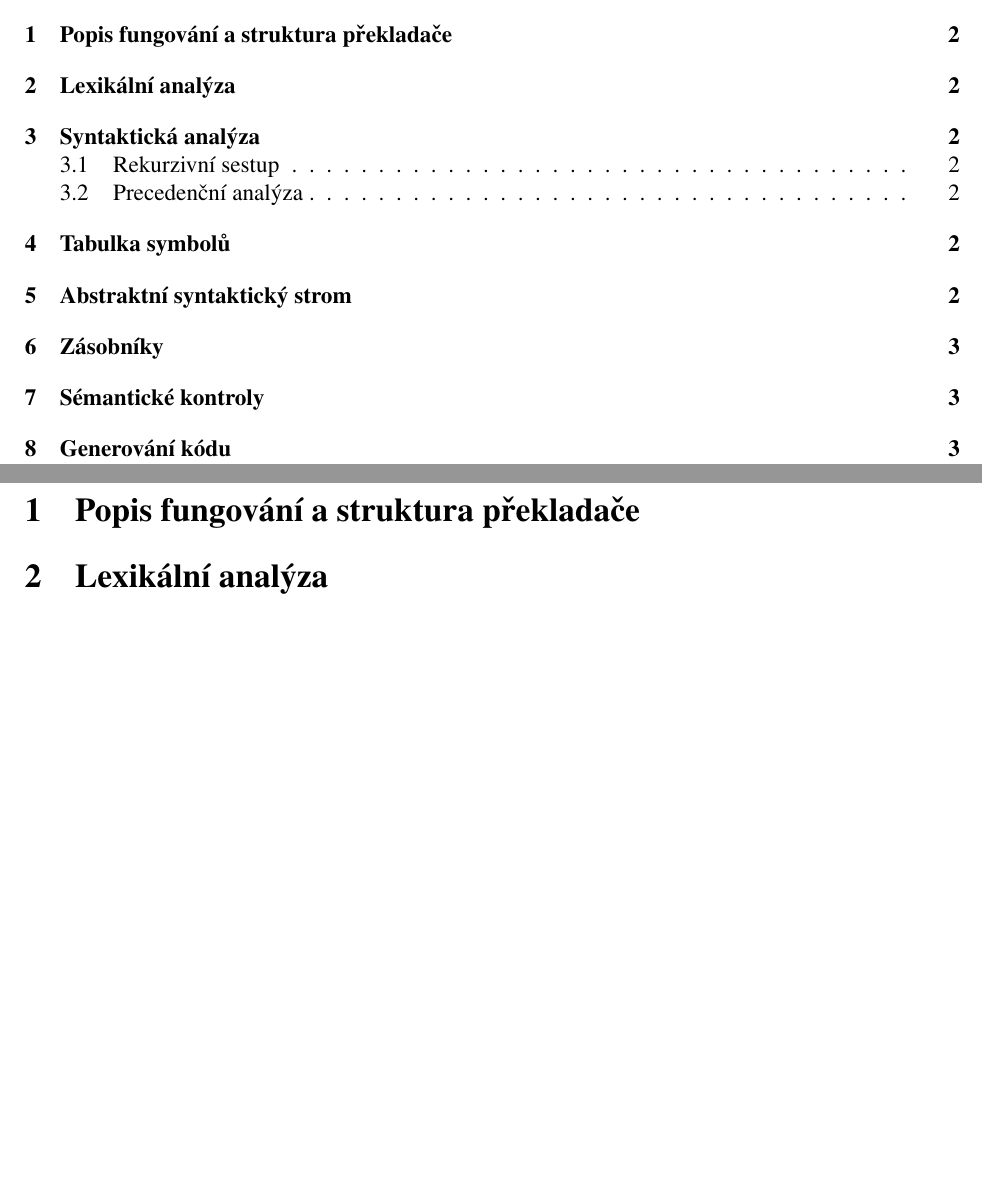
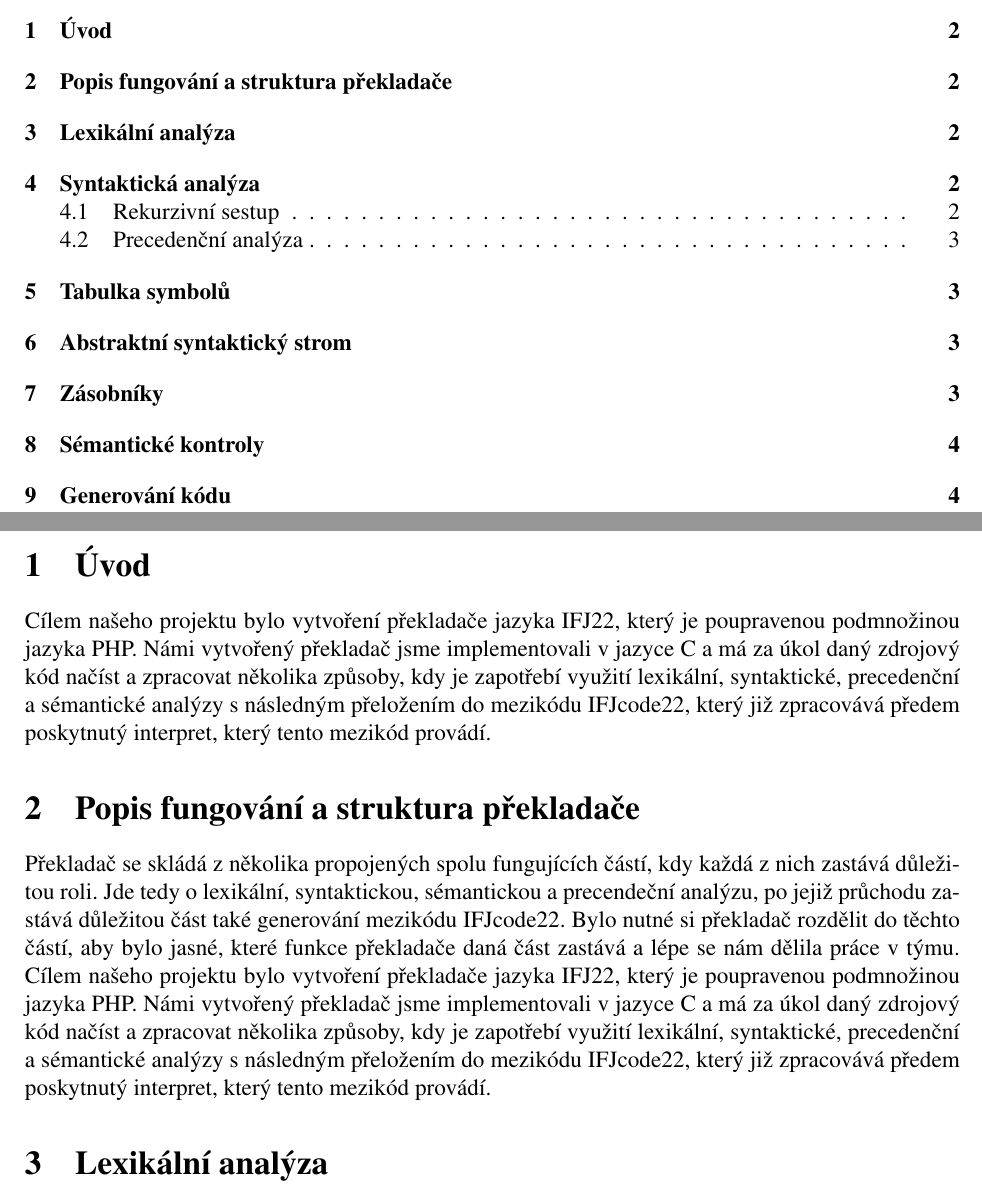
Before and after one commit to tobolikd/IFJproject, a LaTeX document (doc/dokumentace.tex): two parts of pages 2 and 3 of 7 before the commit and two parts of pages 2 and 3 of 8 after it, joined at a grey line, cut at the place of the change, the shorter picture padded with empty space. Compiled offline with pdfLaTeX.

Commit message:
added opening and section with describing of the structure of compiler

```diff
--- a/doc/dokumentace.tex
+++ b/doc/dokumentace.tex
@@ -53,8 +53,11 @@
     \tableofcontents
     \newpage
 
+    \section{Úvod}
+        Cílem našeho projektu bylo vytvoření překladače jazyka IFJ22, který je poupravenou podmnožinou jazyka PHP. Námi vytvořený překladač jsme implementovali v jazyce C a  má za úkol daný zdrojový kód načíst a zpracovat několika způsoby, kdy je zapotřebí využití lexikální, syntaktické, precedenční a sémantické analýzy s následným přeložením do mezikódu IFJcode22, který již zpracovává předem poskytnutý interpret, který tento mezikód provádí.
     \section{Popis fungování a struktura překladače}
-
+    Překladač se skládá z několika propojených spolu fungujících částí, kdy každá z nich zastává důležitou roli. Jde tedy o lexikální, syntaktickou, sémantickou a precendeční analýzu, po jejiž průchodu zastává důležitou část také generování mezikódu IFJcode22. Bylo nutné si překladač rozdělit do těchto částí, aby bylo jasné, které funkce překladače daná část zastává a lépe se nám dělila práce v týmu.
+        Cílem našeho projektu bylo vytvoření překladače jazyka IFJ22, který je poupravenou podmnožinou jazyka PHP. Námi vytvořený překladač jsme implementovali v jazyce C a  má za úkol daný zdrojový kód načíst a zpracovat několika způsoby, kdy je zapotřebí využití lexikální, syntaktické, precedenční a sémantické analýzy s následným přeložením do mezikódu IFJcode22, který již zpracovává předem poskytnutý interpret, který tento mezikód provádí.
     \section{Lexikální analýza}
     Lexikální analýza (dále LA) načítá lexémy ze standartního vstupu pomocí funkce \texttt{getToken()}, ty následně přetváří na tokeny, které postupně naplňují list \texttt{TokenList}. List se po zpracování vstupu předává syntaktické analýze. LA se volá funkcí \texttt{lexAnalyser()} a je implementovaná v souborech \texttt{lex\_analyzer.c} a \texttt{lex\_analyzer.h}. Zpracování lexémů se řídí předem vytvořeným deterministickým konečným automatem (viz \ref{}). Konečný automat je reprezentován v LA  switchem, u kterého každý case zastupuje jeden jeho stav. Pokud automat natrefí na nesouvisející vstupní hranu a nachází se v konečném stavu, spouští se funkce \texttt{tokenCtor()} pro vytvoření tokenu a poté \texttt{appendToken()} pro vložení do seznamu tokenů. Pokud se ale automat nenachází v konečném stavu, LA hlásí lexikální chybu a překlad se ruší. O tokenu se uchovává informace o jeho typu, číslo řádku\,--\,na kterém se token nalézal a relevantní data (název promněné, funkce, hodnota atd.).
 
```
